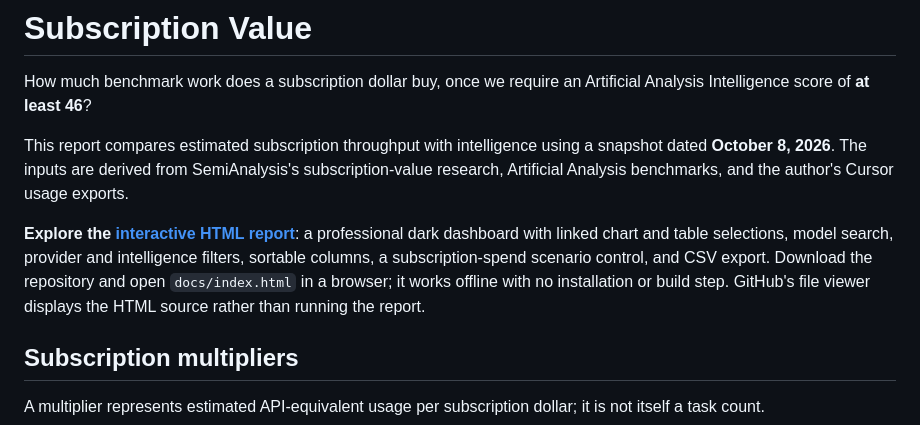
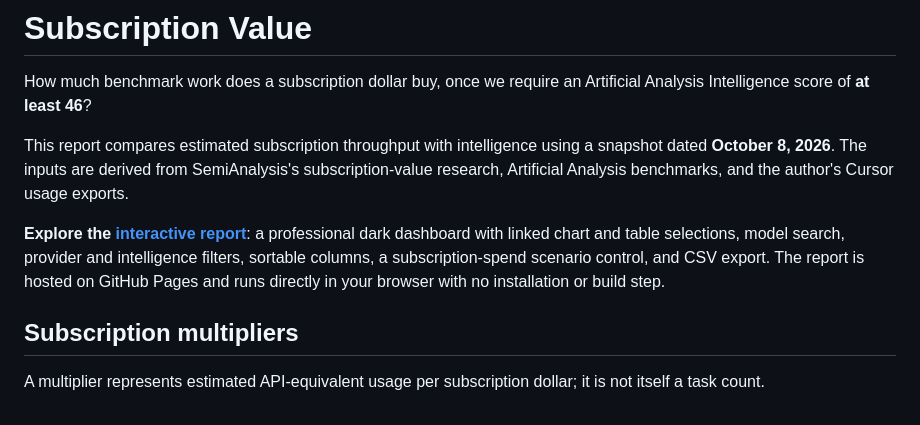
Before and after one commit to Nishimura-Katsuo/subscription-value, a Markdown page: README.md, the part around the change. GitHub-like rendering.

Commit message:
Link README to deployed GitHub Pages report

```diff
--- a/README.md
+++ b/README.md
@@ -4,7 +4,7 @@ How much benchmark work does a subscription dollar buy, once we require an Artif
 
 This report compares estimated subscription throughput with intelligence using a snapshot dated **October 8, 2026**. The inputs are derived from SemiAnalysis's subscription-value research, Artificial Analysis benchmarks, and the author's Cursor usage exports.
 
-**Explore the [interactive HTML report](docs/index.html)**: a professional dark dashboard with linked chart and table selections, model search, provider and intelligence filters, sortable columns, a subscription-spend scenario control, and CSV export. Download the repository and open `docs/index.html` in a browser; it works offline with no installation or build step. GitHub's file viewer displays the HTML source rather than running the report.
+**Explore the [interactive report](https://nishimura-katsuo.github.io/subscription-value/)**: a professional dark dashboard with linked chart and table selections, model search, provider and intelligence filters, sortable columns, a subscription-spend scenario control, and CSV export. The report is hosted on GitHub Pages and runs directly in your browser with no installation or build step.
 
 ## Subscription multipliers
 
```
